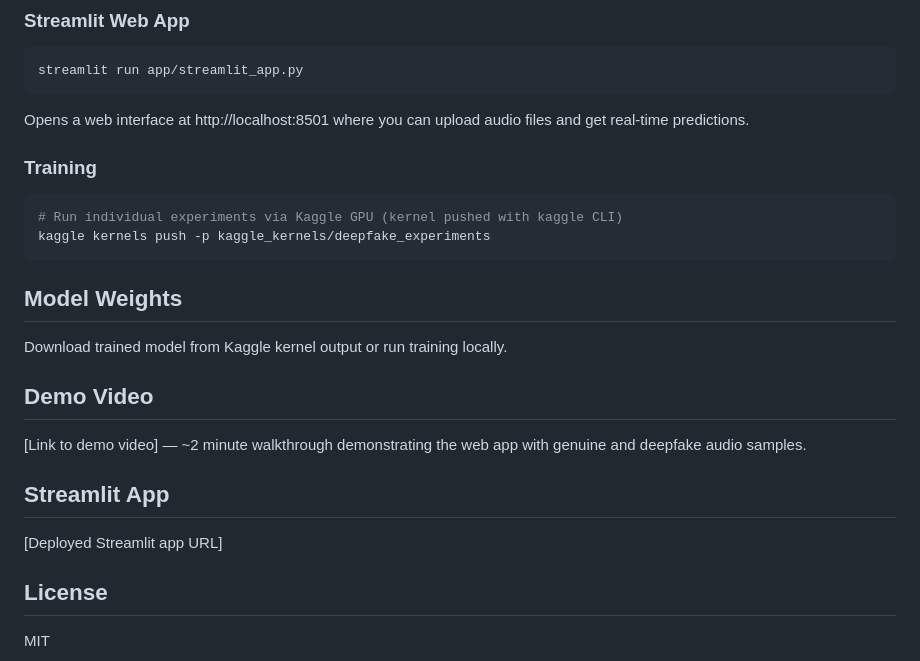
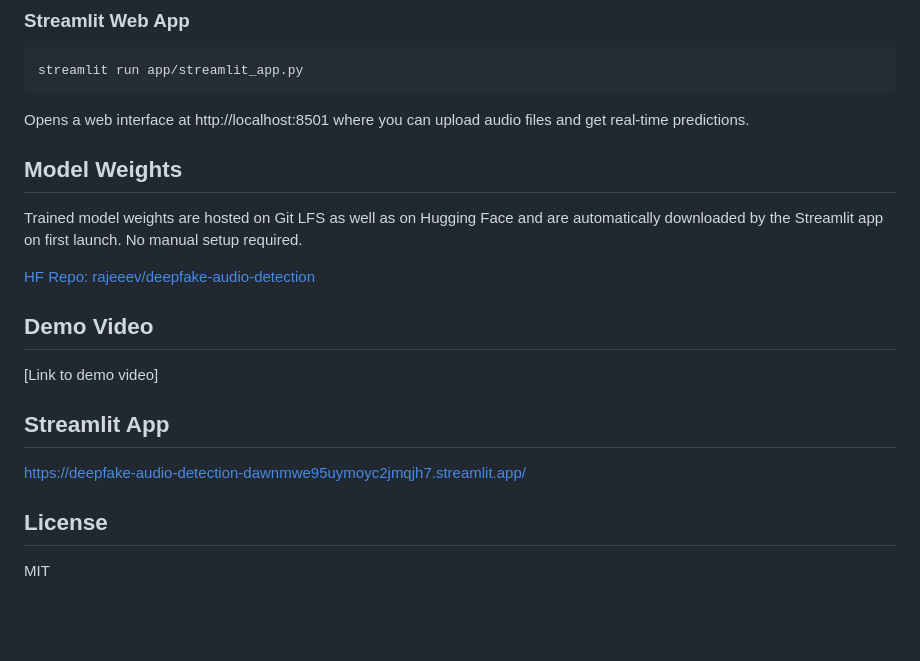
Before and after one commit to RajeevMaheshwari/deepfake-audio-detection, a Markdown page: README.md, the part around one of its changes. Rendered like a GitHub page; blank space fills up the shorter version.

````diff
--- a/README.md
+++ b/README.md
@@ -160,23 +116,20 @@ streamlit run app/streamlit_app.py
 ```
 Opens a web interface at http://localhost:8501 where you can upload audio files and get real-time predictions.
 
-### Training
-```bash
-# Run individual experiments via Kaggle GPU (kernel pushed with kaggle CLI)
-kaggle kernels push -p kaggle_kernels/deepfake_experiments
-```
 
 ## Model Weights
 
-Download trained model from Kaggle kernel output or run training locally.
+Trained model weights are hosted on Git LFS as well as on Hugging Face and are automatically downloaded by the Streamlit app on first launch. No manual setup required.
+
+[HF Repo: rajeeev/deepfake-audio-detection](https://huggingface.co/rajeeev/deepfake-audio-detector)
 
 ## Demo Video
 
-[Link to demo video] — ~2 minute walkthrough demonstrating the web app with genuine and deepfake audio samples.
+[Link to demo video]
 
 ## Streamlit App
 
-[Deployed Streamlit app URL]
+https://deepfake-audio-detection-dawnmwe95uymoyc2jmqjh7.streamlit.app/
 
 ## License
 
````
Also changed, not shown: other parts of README.md (+0 -44 lines).
